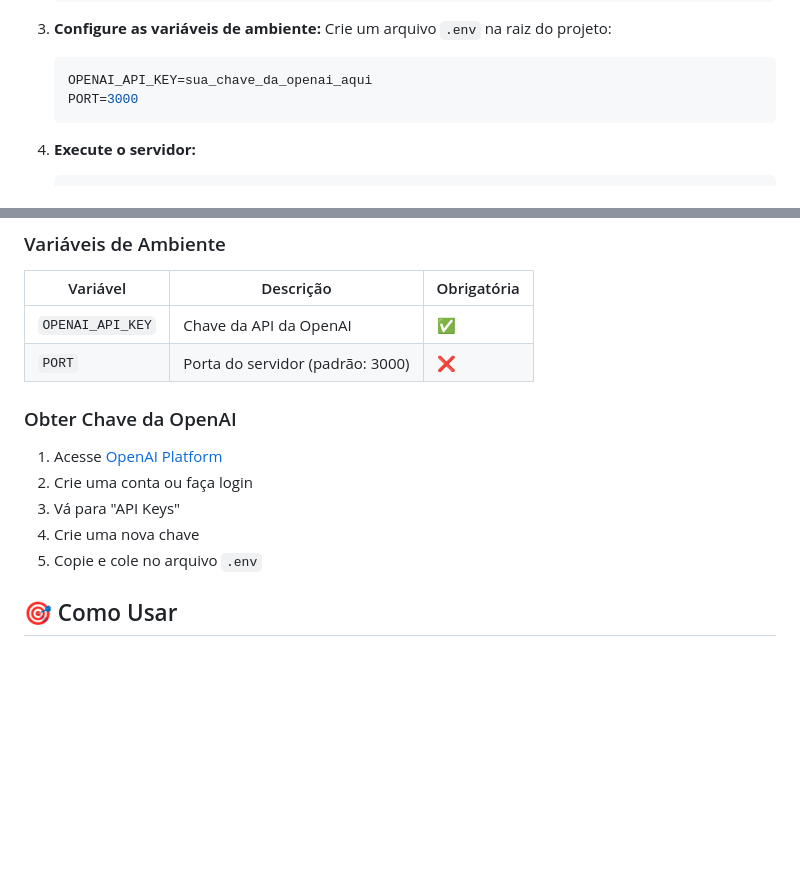
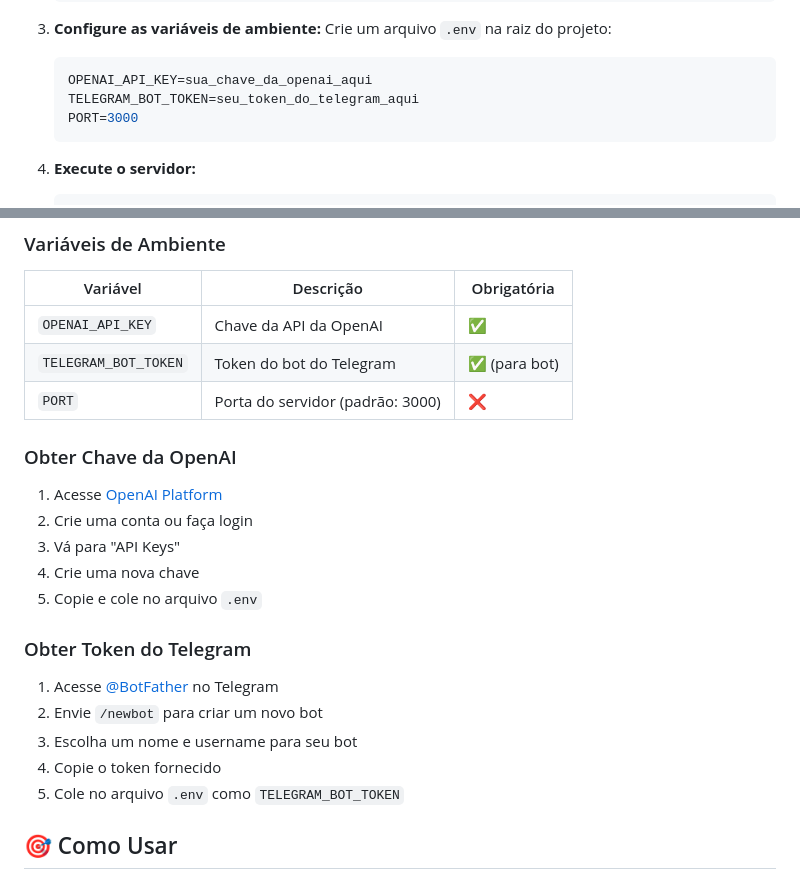
Before and after one commit to SoGabiMano/ChatBot, a Markdown page: README.md, 2 parts joined by grey strips. Rendered like a GitHub page; blank space fills up the shorter version.

Commit message:
att no readme

````diff
--- a/README.md
+++ b/README.md
@@ -50,6 +50,7 @@ Retorna resposta para o usuário
    Crie um arquivo `.env` na raiz do projeto:
    ```env
    OPENAI_API_KEY=sua_chave_da_openai_aqui
+   TELEGRAM_BOT_TOKEN=seu_token_do_telegram_aqui
    PORT=3000
    ```
 
@@ -84,6 +85,7 @@ ChatBot/
 | Variável | Descrição | Obrigatória |
 |----------|-----------|-------------|
 | `OPENAI_API_KEY` | Chave da API da OpenAI | ✅ |
+| `TELEGRAM_BOT_TOKEN` | Token do bot do Telegram | ✅ (para bot) |
 | `PORT` | Porta do servidor (padrão: 3000) | ❌ |
 
 ### Obter Chave da OpenAI
@@ -93,6 +95,14 @@ ChatBot/
 3. Vá para "API Keys"
 4. Crie uma nova chave
 5. Copie e cole no arquivo `.env`
+
+### Obter Token do Telegram
+
+1. Acesse [@BotFather](https://t.me/botfather) no Telegram
+2. Envie `/newbot` para criar um novo bot
+3. Escolha um nome e username para seu bot
+4. Copie o token fornecido
+5. Cole no arquivo `.env` como `TELEGRAM_BOT_TOKEN`
 
 ## 🎯 Como Usar
 
````
